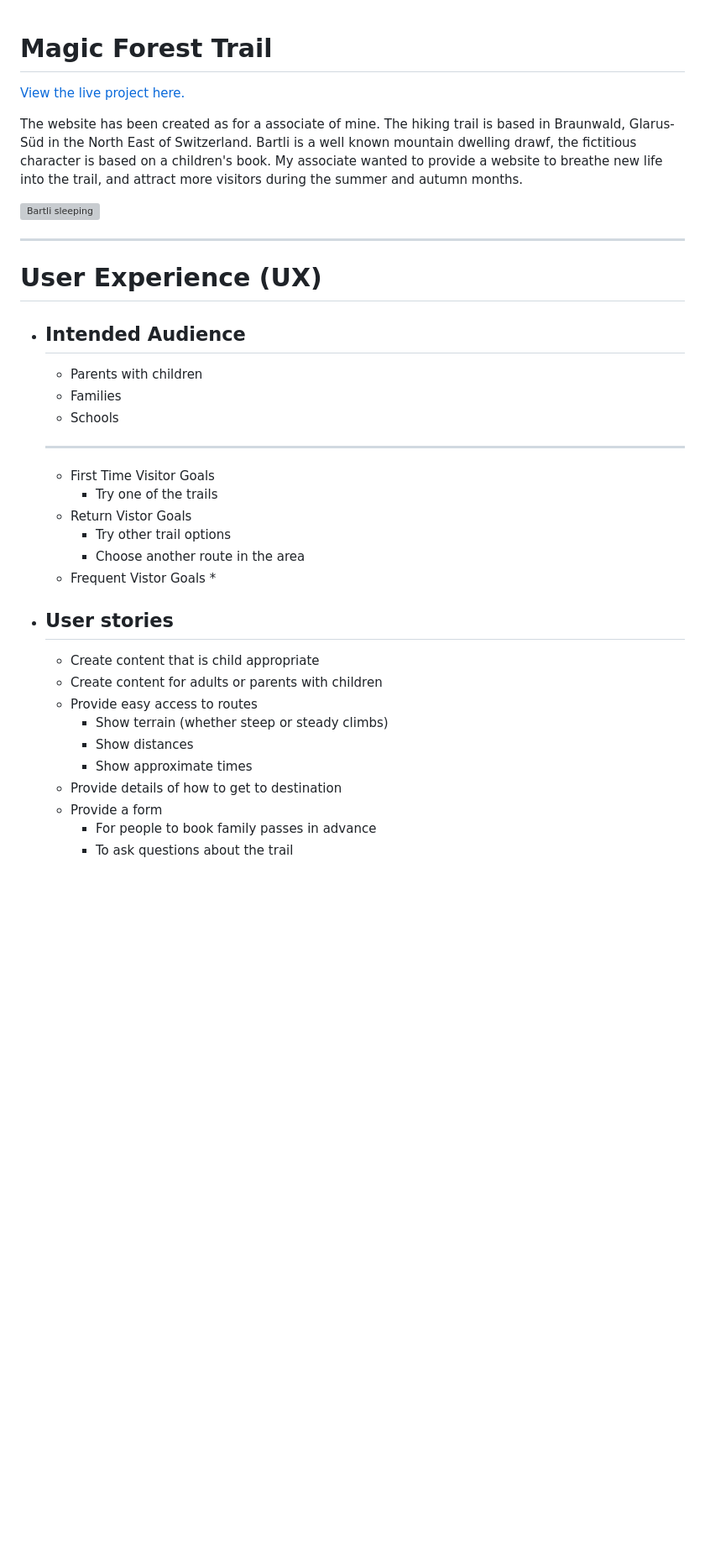
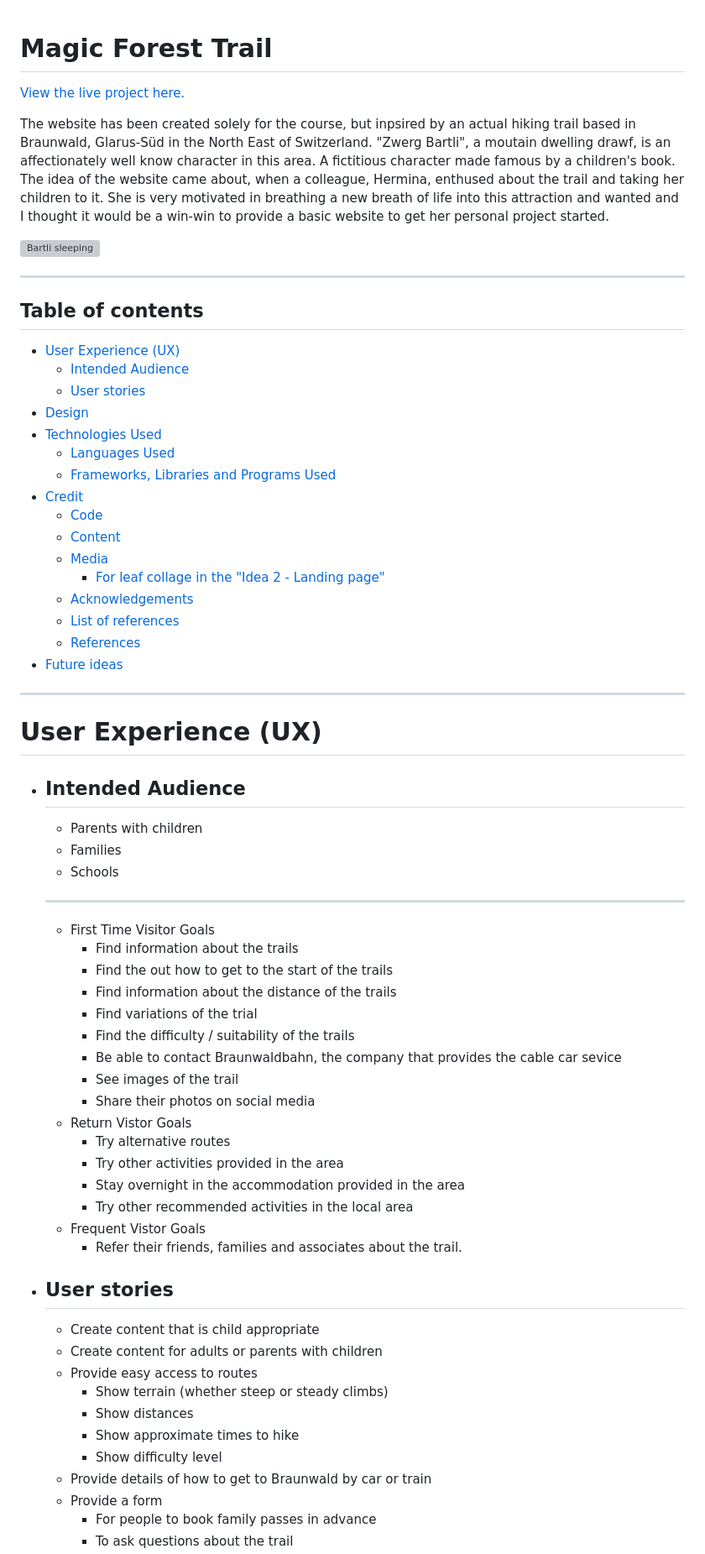
Before and after one commit to halfpintutopia/magic-forest-trail, a Markdown page: README.md, the part around the change printed below. Shown: that part at 84% size. Drawn GitHub-style; blank space fills up the shorter version; grey boxes are pictures that could not be loaded.

Commit message:
Expand the README. add user story,, add detail for first time, return and frequent visitors

```diff
--- a/README.md
+++ b/README.md
@@ -1,11 +1,31 @@
 # Magic Forest Trail
-
 
 [View the live project here.]()
 
-The website has been created as for a associate of mine. The hiking trail is based in Braunwald, Glarus-Süd in the North East of Switzerland. Bartli is a well known mountain dwelling drawf, the fictitious character is based on a children's book. My associate wanted to provide a website to breathe new life into the trail, and attract more visitors during the summer and autumn months.
+The website has been created solely for the course, but inpsired by an actual hiking trail based in Braunwald, Glarus-Süd in the North East of Switzerland. "Zwerg Bartli", a moutain dwelling drawf, is an affectionately well know character in this area. A fictitious character   made famous by a children's book.  The idea of the website came about, when a colleague, Hermina, enthused about the trail and taking her children to it. She is very motivated in breathing a new breath of life into this attraction and wanted and I thought it would be a win-win to provide a basic website to get her personal project started.
 
 ![Bartli sleeping](./assets/media/images/Winter_Sleep.jpg)
+
+---
+
+## Table of contents
+* [User Experience (UX)](#user-experience-ux)
+    * [Intended Audience](#intended-audience)
+    * [User stories](#user-stories)
+* [Design](#design)
+* [Technologies Used](#technologies-used)
+    * [Languages Used](#languages-used)
+    * [Frameworks, Libraries and Programs Used](#frameworks-libraries-and-programs-used)
+* [Credit](#credit)
+    * [Code](#code)
+    * [Content](#content)
+    * [Media](#media)
+        * [For leaf collage in the "Idea 2 - Landing page"](#for-leaf-collage-in-the-idea-2---landing-page)
+    * [Acknowledgements](#acknowledgements)
+    * [List of references](#list-of-references)
+    * [References](#references)
+* [Future ideas](#future-ideas)
+
 
 ---
 
@@ -19,12 +39,22 @@ The website has been created as for a associate of mine. The hiking trail is bas
     ---
 
     * First Time Visitor Goals
-        * Try one of the trails
+        * Find information about the trails
+        * Find the out how to get to the start of the trails
+        * Find information about the distance of the trails
+        * Find variations of the trial
+        * Find the difficulty / suitability of the trails
+        * Be able to contact Braunwaldbahn, the company that provides the cable car sevice
+        * See images of the trail
+        * Share their photos on social media
     * Return Vistor Goals
-        * Try other trail options
-        * Choose another route in the area
+        * Try alternative routes
+        * Try other activities provided in the area
+        * Stay overnight in the accommodation provided in the area
+        * Try other recommended activities in the local area
     * Frequent Vistor Goals
-        *
+        * Refer their friends, families and associates about the trail.
+
 
 * ## User stories
     * Create content that is child appropriate
@@ -32,8 +62,9 @@ The website has been created as for a associate of mine. The hiking trail is bas
     * Provide easy access to routes
         * Show terrain (whether steep or steady climbs)
         * Show distances
-        * Show approximate times
-    * Provide details of how to get to destination
+        * Show approximate times to hike
+        * Show difficulty level
+    * Provide details of how to get to Braunwald by car or train
     * Provide a form
         * For people to book family passes in advance
         * To ask questions about the trail
```
Also changed, not shown: other parts of README.md (+39 -9 lines), docs/media/images/coolors_color-palette.png (added), 5 other files.
